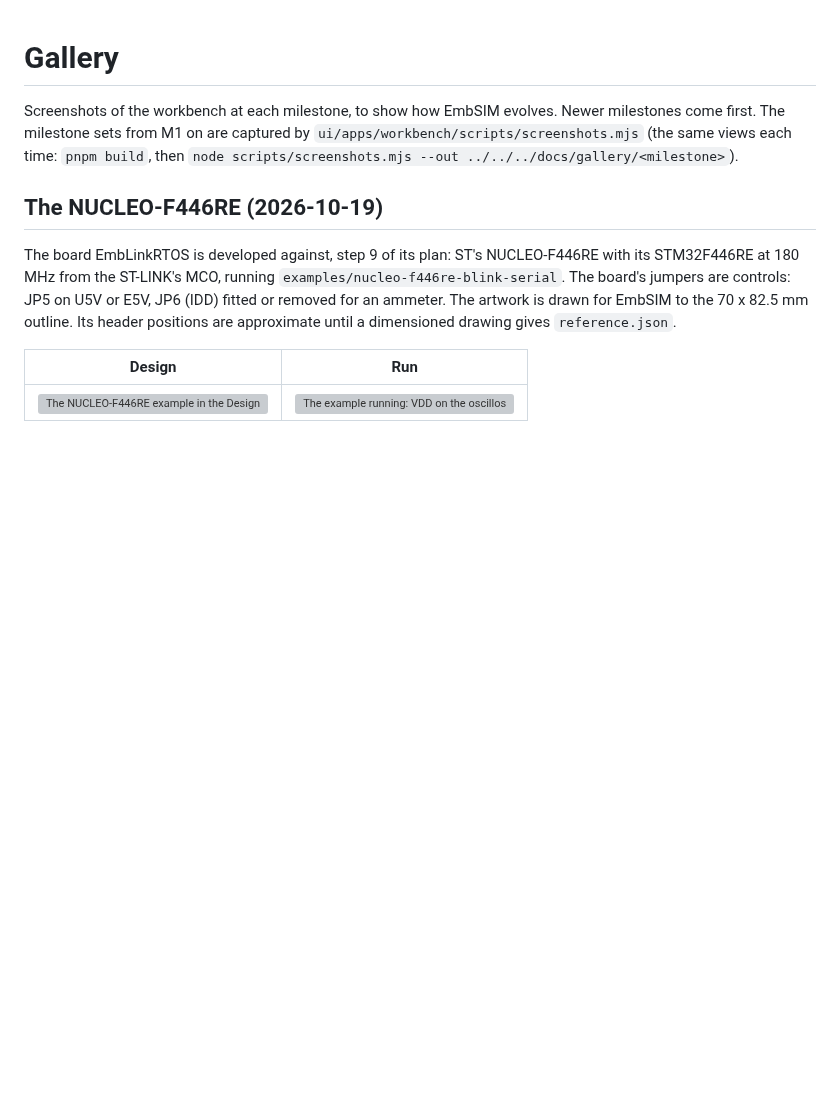
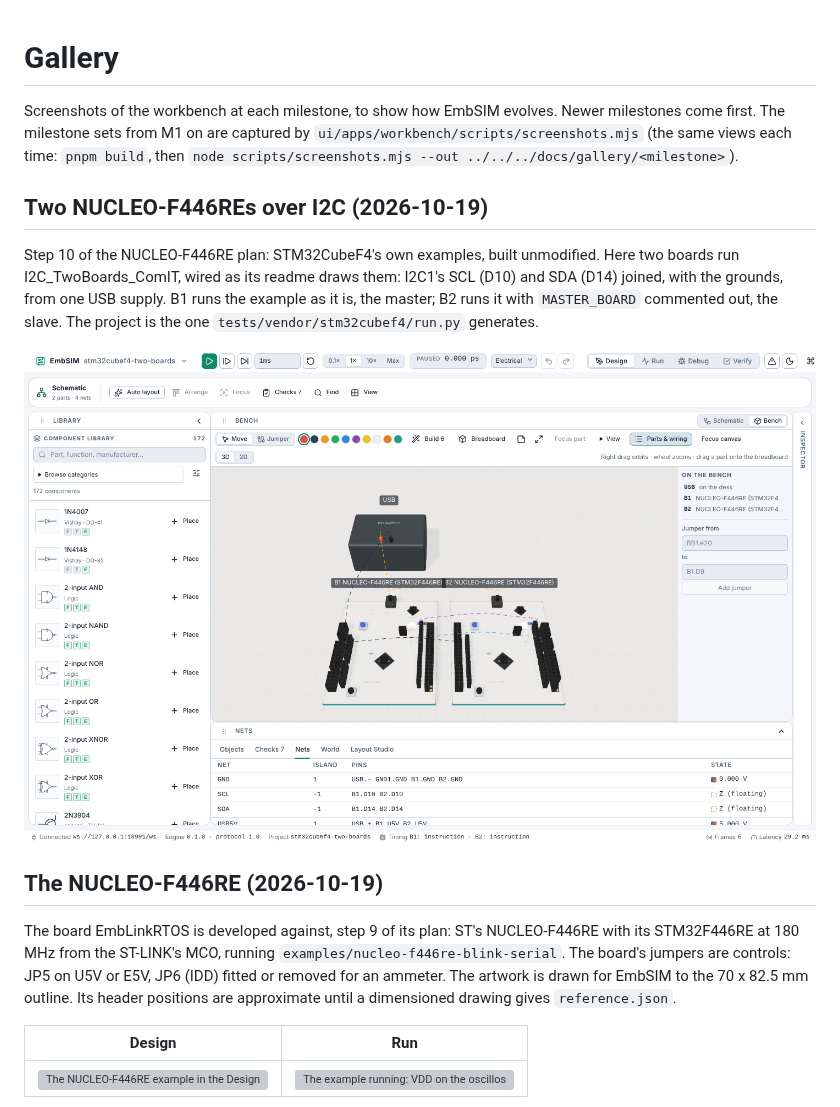
Before and after one commit to EmbLinkOs/EmbSIM, a Markdown page: docs/gallery/README.md, the part around the change. Drawn GitHub-style; pictures changed too: docs/gallery/nucleo-f446re/two-nucleos-i2c.png (added); blank space fills up the shorter version; grey boxes are pictures that could not be loaded.

Commit message:
Gallery: two NUCLEO-F446REs over I2C on the bench
I2C_TwoBoards_ComIT's project as tests/vendor/stm32cubef4/run.py
generates it: two boards, SCL and SDA joined between their Arduino
headers, one USB supply.

```diff
--- a/docs/gallery/README.md
+++ b/docs/gallery/README.md
@@ -4,6 +4,17 @@ Screenshots of the workbench at each milestone, to show how EmbSIM
 evolves. Newer milestones come first. The milestone sets from M1 on are captured by
 `ui/apps/workbench/scripts/screenshots.mjs` (the same views each time:
 `pnpm build`, then `node scripts/screenshots.mjs --out ../../../docs/gallery/<milestone>`).
+
+## Two NUCLEO-F446REs over I2C (2026-10-19)
+
+Step 10 of the NUCLEO-F446RE plan: STM32CubeF4's own examples, built
+unmodified. Here two boards run I2C_TwoBoards_ComIT, wired as its readme
+draws them: I2C1's SCL (D10) and SDA (D14) joined, with the grounds, from
+one USB supply. B1 runs the example as it is, the master; B2 runs it with
+`MASTER_BOARD` commented out, the slave. The project is the one
+`tests/vendor/stm32cubef4/run.py` generates.
+
+![Two NUCLEO-F446REs on the bench, SCL and SDA wired between their Arduino headers](nucleo-f446re/two-nucleos-i2c.png)
 
 ## The NUCLEO-F446RE (2026-10-19)
 
```
